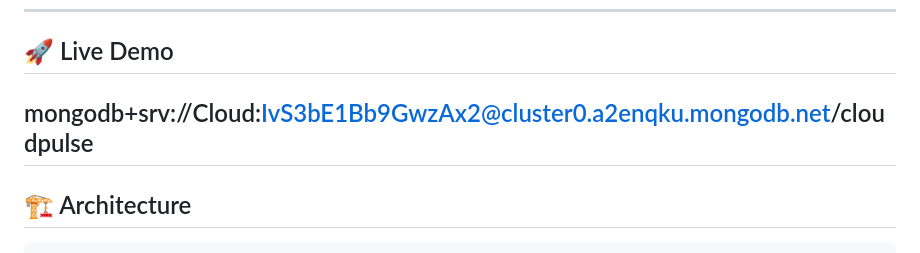
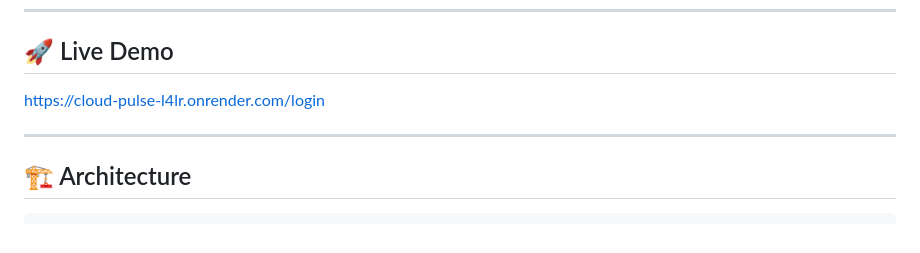
Before and after one commit to Alvira-Parveen/cloud-pulse-, a Markdown page: README.md, the part around the change. GitHub-like rendering.

```diff
--- a/README.md
+++ b/README.md
@@ -7,7 +7,9 @@ A production-style cloud-hosted web application with real-time monitoring, user
 ---
 
 ## 🚀 Live Demo
-mongodb+srv://Cloud:IvS3bE1Bb9GwzAx2@cluster0.a2enqku.mongodb.net/cloudpulse
+
+https://cloud-pulse-l4lr.onrender.com/login
+
 ---
 
 ## 🏗️ Architecture
```
